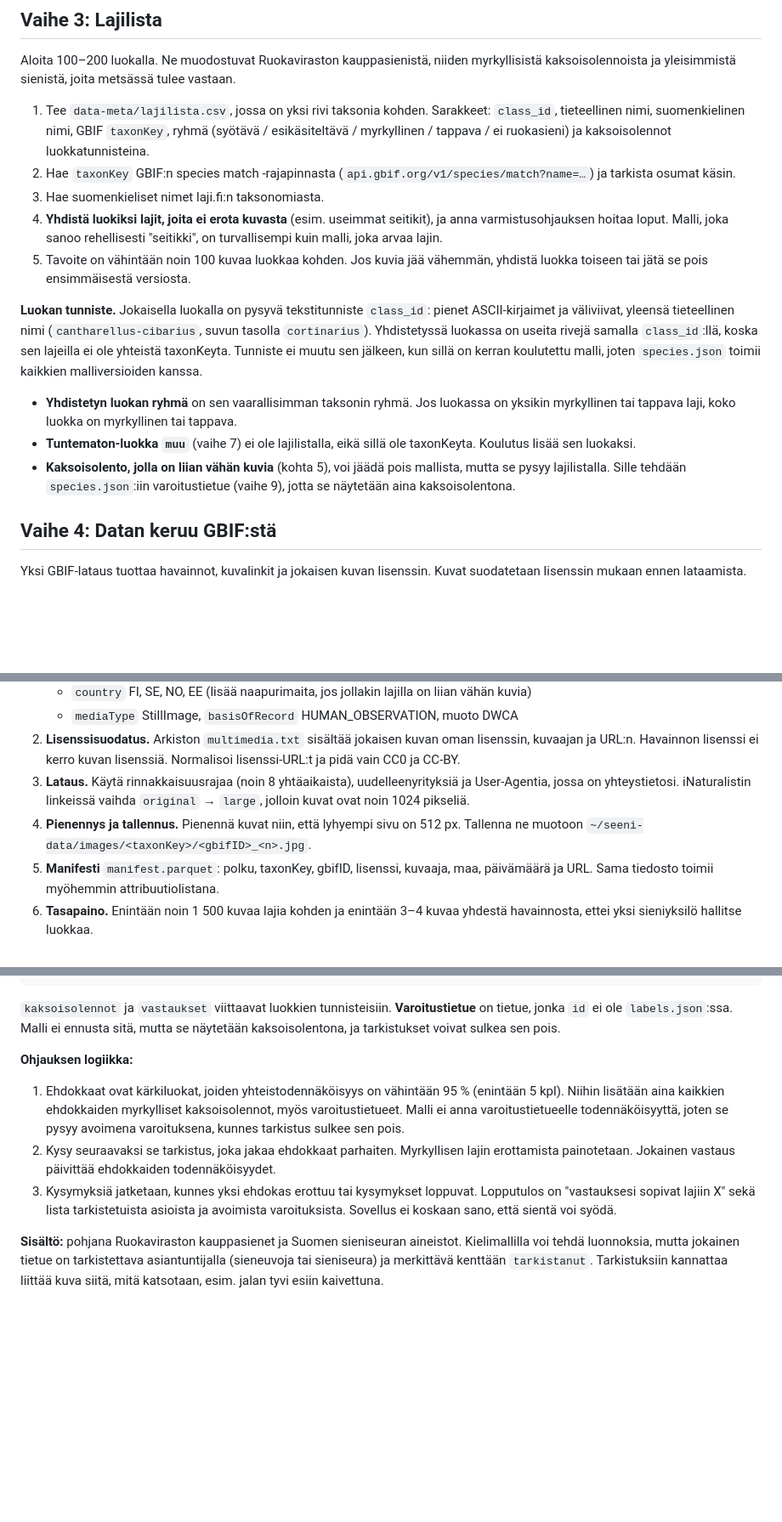
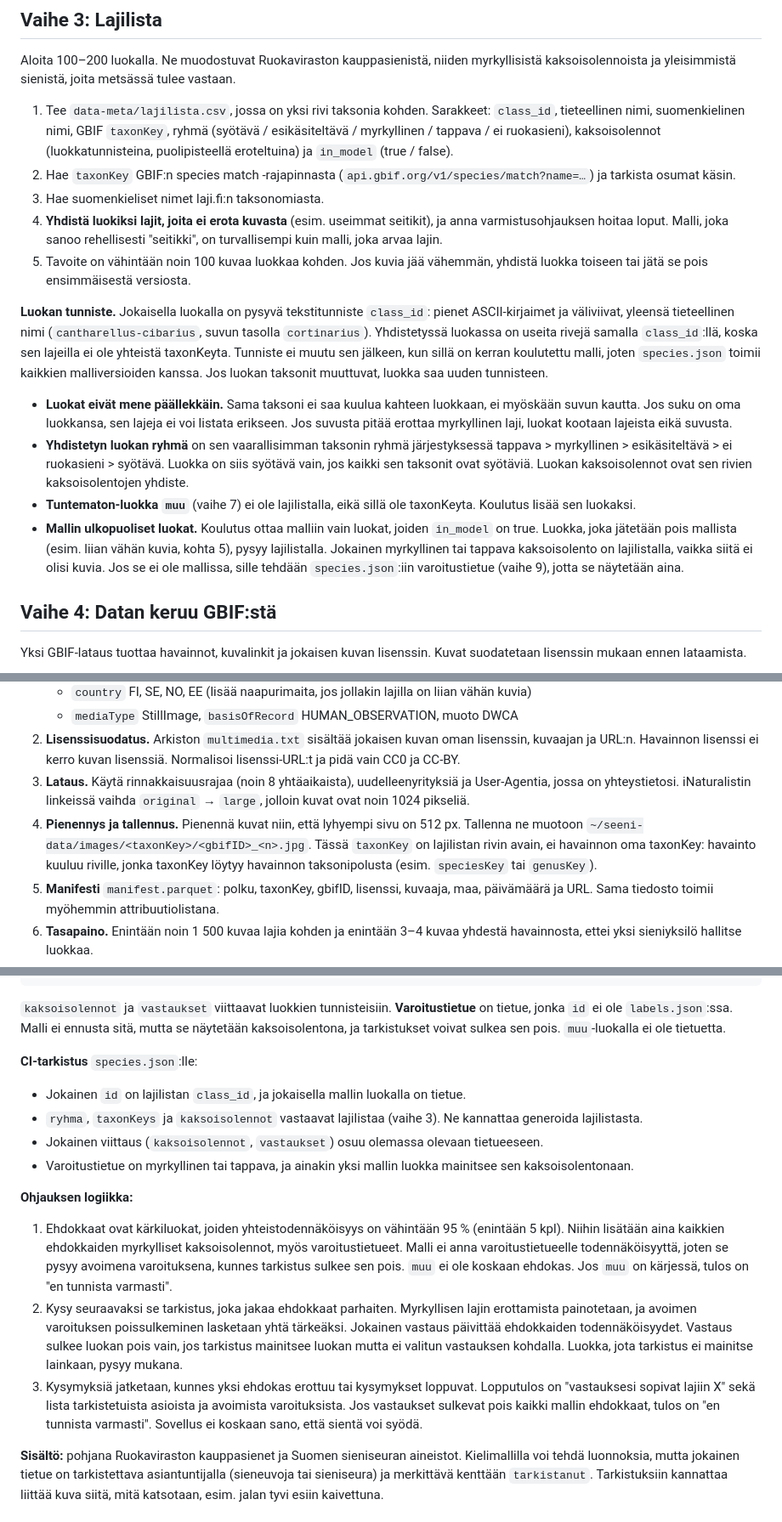
Before and after one commit to Luukalindgren/seeni, a Markdown page: docs/PLAN.md, 3 parts joined by grey strips. Shown at 85% size. Drawn GitHub-style; blank space fills up the shorter version.

Commit message:
Close safety gaps in the class identity spec after code review
Review of #16 found spec gaps that would lead to unsafe code:

- A check answer could drop a poisonous lookalike the check never
  mentions. Now an answer rules out only classes the check lists
  under other answers.
- Genus and species classes could overlap. Taxa of different classes
  must not overlap, and a class whose taxa change gets a new id.
- The danger order for merged classes was undefined, and nothing
  checked species.json against lajilista.csv. Order is now tappava >
  myrkyllinen > esikäsiteltävä > ei ruokasieni > syötävä, and CI
  checks group, taxonKeys and lookalikes against lajilista.csv.
- Warning-only records could be typos or never shown. CI now requires
  them to be poisonous and referenced by a model class, and every
  poisonous lookalike is on lajilista.csv.
- The trained class set was implicit. lajilista.csv gets an in_model
  column.
- muu is never a candidate, and ruling out every model candidate
  ends in "en tunnista varmasti".
- Phase 7 evaluates images of poisonous classes left out of the
  model, phase 4 maps occurrences to lajilista rows through the
  taxon path, and phase 6 sizes the head from labels.json.

Co-Authored-By: Claude Opus 5.5 <noreply@anthropic.com>
Claude-Session: https://claude.ai/code/session_01PhS3RXhCin9gaRq9SdDm6L

````diff
--- a/docs/PLAN.md
+++ b/docs/PLAN.md
@@ -82,17 +82,18 @@ seeni/
 
 Aloita 100–200 luokalla. Ne muodostuvat Ruokaviraston kauppasienistä, niiden myrkyllisistä kaksoisolennoista ja yleisimmistä sienistä, joita metsässä tulee vastaan.
 
-1. Tee `data-meta/lajilista.csv`, jossa on yksi rivi taksonia kohden. Sarakkeet: `class_id`, tieteellinen nimi, suomenkielinen nimi, GBIF `taxonKey`, ryhmä (syötävä / esikäsiteltävä / myrkyllinen / tappava / ei ruokasieni) ja kaksoisolennot luokkatunnisteina.
+1. Tee `data-meta/lajilista.csv`, jossa on yksi rivi taksonia kohden. Sarakkeet: `class_id`, tieteellinen nimi, suomenkielinen nimi, GBIF `taxonKey`, ryhmä (syötävä / esikäsiteltävä / myrkyllinen / tappava / ei ruokasieni), kaksoisolennot (luokkatunnisteina, puolipisteellä eroteltuina) ja `in_model` (true / false).
 2. Hae `taxonKey` GBIF:n species match -rajapinnasta (`api.gbif.org/v1/species/match?name=…`) ja tarkista osumat käsin.
 3. Hae suomenkieliset nimet laji.fi:n taksonomiasta.
 4. **Yhdistä luokiksi lajit, joita ei erota kuvasta** (esim. useimmat seitikit), ja anna varmistusohjauksen hoitaa loput. Malli, joka sanoo rehellisesti "seitikki", on turvallisempi kuin malli, joka arvaa lajin.
 5. Tavoite on vähintään noin 100 kuvaa luokkaa kohden. Jos kuvia jää vähemmän, yhdistä luokka toiseen tai jätä se pois ensimmäisestä versiosta.
 
-**Luokan tunniste.** Jokaisella luokalla on pysyvä tekstitunniste `class_id`: pienet ASCII-kirjaimet ja väliviivat, yleensä tieteellinen nimi (`cantharellus-cibarius`, suvun tasolla `cortinarius`). Yhdistetyssä luokassa on useita rivejä samalla `class_id`:llä, koska sen lajeilla ei ole yhteistä taxonKeyta. Tunniste ei muutu sen jälkeen, kun sillä on kerran koulutettu malli, joten `species.json` toimii kaikkien malliversioiden kanssa.
+**Luokan tunniste.** Jokaisella luokalla on pysyvä tekstitunniste `class_id`: pienet ASCII-kirjaimet ja väliviivat, yleensä tieteellinen nimi (`cantharellus-cibarius`, suvun tasolla `cortinarius`). Yhdistetyssä luokassa on useita rivejä samalla `class_id`:llä, koska sen lajeilla ei ole yhteistä taxonKeyta. Tunniste ei muutu sen jälkeen, kun sillä on kerran koulutettu malli, joten `species.json` toimii kaikkien malliversioiden kanssa. Jos luokan taksonit muuttuvat, luokka saa uuden tunnisteen.
 
-- **Yhdistetyn luokan ryhmä** on sen vaarallisimman taksonin ryhmä. Jos luokassa on yksikin myrkyllinen tai tappava laji, koko luokka on myrkyllinen tai tappava.
+- **Luokat eivät mene päällekkäin.** Sama taksoni ei saa kuulua kahteen luokkaan, ei myöskään suvun kautta. Jos suku on oma luokkansa, sen lajeja ei voi listata erikseen. Jos suvusta pitää erottaa myrkyllinen laji, luokat kootaan lajeista eikä suvusta.
+- **Yhdistetyn luokan ryhmä** on sen vaarallisimman taksonin ryhmä järjestyksessä tappava > myrkyllinen > esikäsiteltävä > ei ruokasieni > syötävä. Luokka on siis syötävä vain, jos kaikki sen taksonit ovat syötäviä. Luokan kaksoisolennot ovat sen rivien kaksoisolentojen yhdiste.
 - **Tuntematon-luokka `muu`** (vaihe 7) ei ole lajilistalla, eikä sillä ole taxonKeyta. Koulutus lisää sen luokaksi.
-- **Kaksoisolento, jolla on liian vähän kuvia** (kohta 5), voi jäädä pois mallista, mutta se pysyy lajilistalla. Sille tehdään `species.json`:iin varoitustietue (vaihe 9), jotta se näytetään aina kaksoisolentona.
+- **Mallin ulkopuoliset luokat.** Koulutus ottaa malliin vain luokat, joiden `in_model` on true. Luokka, joka jätetään pois mallista (esim. liian vähän kuvia, kohta 5), pysyy lajilistalla. Jokainen myrkyllinen tai tappava kaksoisolento on lajilistalla, vaikka siitä ei olisi kuvia. Jos se ei ole mallissa, sille tehdään `species.json`:iin varoitustietue (vaihe 9), jotta se näytetään aina.
 
 ## Vaihe 4: Datan keruu GBIF:stä
 
@@ -104,7 +105,7 @@ Yksi GBIF-lataus tuottaa havainnot, kuvalinkit ja jokaisen kuvan lisenssin. Kuva
    - `mediaType` StillImage, `basisOfRecord` HUMAN_OBSERVATION, muoto DWCA
 2. **Lisenssisuodatus.** Arkiston `multimedia.txt` sisältää jokaisen kuvan oman lisenssin, kuvaajan ja URL:n. Havainnon lisenssi ei kerro kuvan lisenssiä. Normalisoi lisenssi-URL:t ja pidä vain CC0 ja CC-BY.
 3. **Lataus.** Käytä rinnakkaisuusrajaa (noin 8 yhtäaikaista), uudelleenyrityksiä ja User-Agentia, jossa on yhteystietosi. iNaturalistin linkeissä vaihda `original` → `large`, jolloin kuvat ovat noin 1024 pikseliä.
-4. **Pienennys ja tallennus.** Pienennä kuvat niin, että lyhyempi sivu on 512 px. Tallenna ne muotoon `~/seeni-data/images/<taxonKey>/<gbifID>_<n>.jpg`.
+4. **Pienennys ja tallennus.** Pienennä kuvat niin, että lyhyempi sivu on 512 px. Tallenna ne muotoon `~/seeni-data/images/<taxonKey>/<gbifID>_<n>.jpg`. Tässä `taxonKey` on lajilistan rivin avain, ei havainnon oma taxonKey: havainto kuuluu riville, jonka taxonKey löytyy havainnon taksonipolusta (esim. `speciesKey` tai `genusKey`).
 5. **Manifesti** `manifest.parquet`: polku, taxonKey, gbifID, lisenssi, kuvaaja, maa, päivämäärä ja URL. Sama tiedosto toimii myöhemmin attribuutiolistana.
 6. **Tasapaino.** Enintään noin 1 500 kuvaa lajia kohden ja enintään 3–4 kuvaa yhdestä havainnosta, ettei yksi sieniyksilö hallitse luokkaa.
 7. **Siivous.** Poista kaksoiskappaleet hajautusarvon (perceptual hash) perusteella. Selaa satunnaisotos jokaisesta luokasta. Seassa on mikroskooppikuvia, itiöpölykuvia ja piirroksia, jotka kannattaa poistaa.
@@ -183,13 +185,20 @@ Malli antaa ehdokkaat, ja käsin kuratoitu lajitieto ohjaa käyttäjän tarkista
 }
 ```
 
-`kaksoisolennot` ja `vastaukset` viittaavat luokkien tunnisteisiin. **Varoitustietue** on tietue, jonka `id` ei ole `labels.json`:ssa. Malli ei ennusta sitä, mutta se näytetään kaksoisolentona, ja tarkistukset voivat sulkea sen pois.
+`kaksoisolennot` ja `vastaukset` viittaavat luokkien tunnisteisiin. **Varoitustietue** on tietue, jonka `id` ei ole `labels.json`:ssa. Malli ei ennusta sitä, mutta se näytetään kaksoisolentona, ja tarkistukset voivat sulkea sen pois. `muu`-luokalla ei ole tietuetta.
+
+**CI-tarkistus** `species.json`:lle:
+
+- Jokainen `id` on lajilistan `class_id`, ja jokaisella mallin luokalla on tietue.
+- `ryhma`, `taxonKeys` ja `kaksoisolennot` vastaavat lajilistaa (vaihe 3). Ne kannattaa generoida lajilistasta.
+- Jokainen viittaus (`kaksoisolennot`, `vastaukset`) osuu olemassa olevaan tietueeseen.
+- Varoitustietue on myrkyllinen tai tappava, ja ainakin yksi mallin luokka mainitsee sen kaksoisolentonaan.
 
 **Ohjauksen logiikka:**
 
-1. Ehdokkaat ovat kärkiluokat, joiden yhteistodennäköisyys on vähintään 95 % (enintään 5 kpl). Niihin lisätään aina kaikkien ehdokkaiden myrkylliset kaksoisolennot, myös varoitustietueet. Malli ei anna varoitustietueelle todennäköisyyttä, joten se pysyy avoimena varoituksena, kunnes tarkistus sulkee sen pois.
-2. Kysy seuraavaksi se tarkistus, joka jakaa ehdokkaat parhaiten. Myrkyllisen lajin erottamista painotetaan. Jokainen vastaus päivittää ehdokkaiden todennäköisyydet.
-3. Kysymyksiä jatketaan, kunnes yksi ehdokas erottuu tai kysymykset loppuvat. Lopputulos on "vastauksesi sopivat lajiin X" sekä lista tarkistetuista asioista ja avoimista varoituksista. Sovellus ei koskaan sano, että sientä voi syödä.
+1. Ehdokkaat ovat kärkiluokat, joiden yhteistodennäköisyys on vähintään 95 % (enintään 5 kpl). Niihin lisätään aina kaikkien ehdokkaiden myrkylliset kaksoisolennot, myös varoitustietueet. Malli ei anna varoitustietueelle todennäköisyyttä, joten se pysyy avoimena varoituksena, kunnes tarkistus sulkee sen pois. `muu` ei ole koskaan ehdokas. Jos `muu` on kärjessä, tulos on "en tunnista varmasti".
+2. Kysy seuraavaksi se tarkistus, joka jakaa ehdokkaat parhaiten. Myrkyllisen lajin erottamista painotetaan, ja avoimen varoituksen poissulkeminen lasketaan yhtä tärkeäksi. Jokainen vastaus päivittää ehdokkaiden todennäköisyydet. Vastaus sulkee luokan pois vain, jos tarkistus mainitsee luokan mutta ei valitun vastauksen kohdalla. Luokka, jota tarkistus ei mainitse lainkaan, pysyy mukana.
+3. Kysymyksiä jatketaan, kunnes yksi ehdokas erottuu tai kysymykset loppuvat. Lopputulos on "vastauksesi sopivat lajiin X" sekä lista tarkistetuista asioista ja avoimista varoituksista. Jos vastaukset sulkevat pois kaikki mallin ehdokkaat, tulos on "en tunnista varmasti". Sovellus ei koskaan sano, että sientä voi syödä.
 
 **Sisältö:** pohjana Ruokaviraston kauppasienet ja Suomen sieniseuran aineistot. Kielimallilla voi tehdä luonnoksia, mutta jokainen tietue on tarkistettava asiantuntijalla (sieneuvoja tai sieniseura) ja merkittävä kenttään `tarkistanut`. Tarkistuksiin kannattaa liittää kuva siitä, mitä katsotaan, esim. jalan tyvi esiin kaivettuna.
 
````
Also changed, not shown: other parts of docs/PLAN.md (+2 -1 lines), CLAUDE.md (+3 -3 lines).
